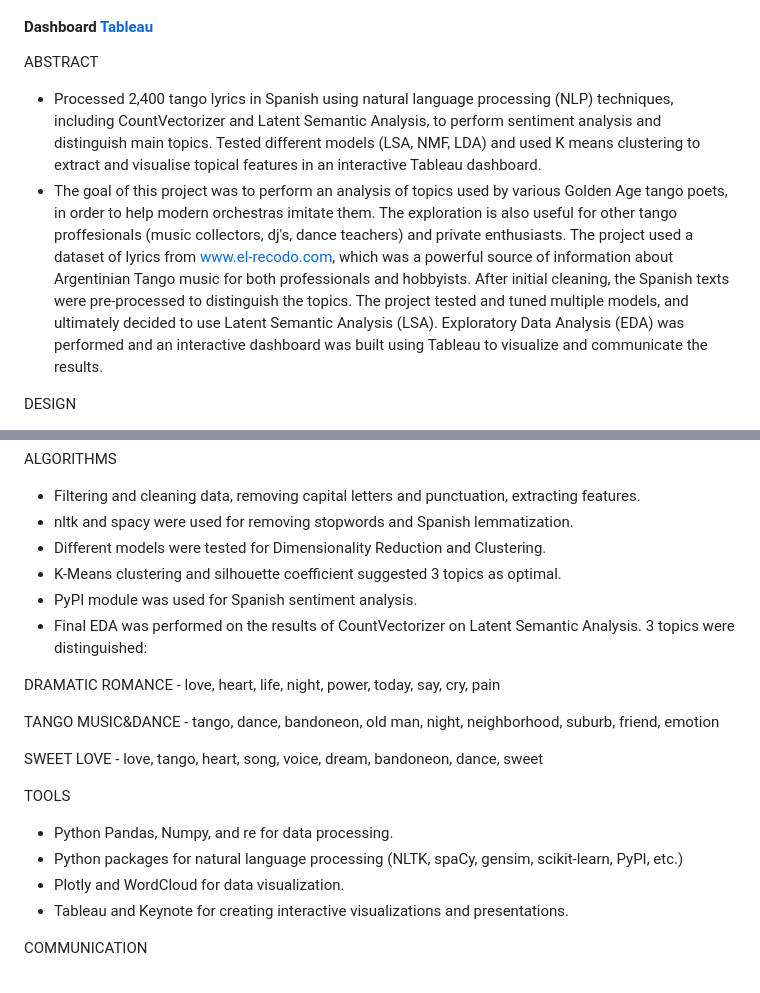
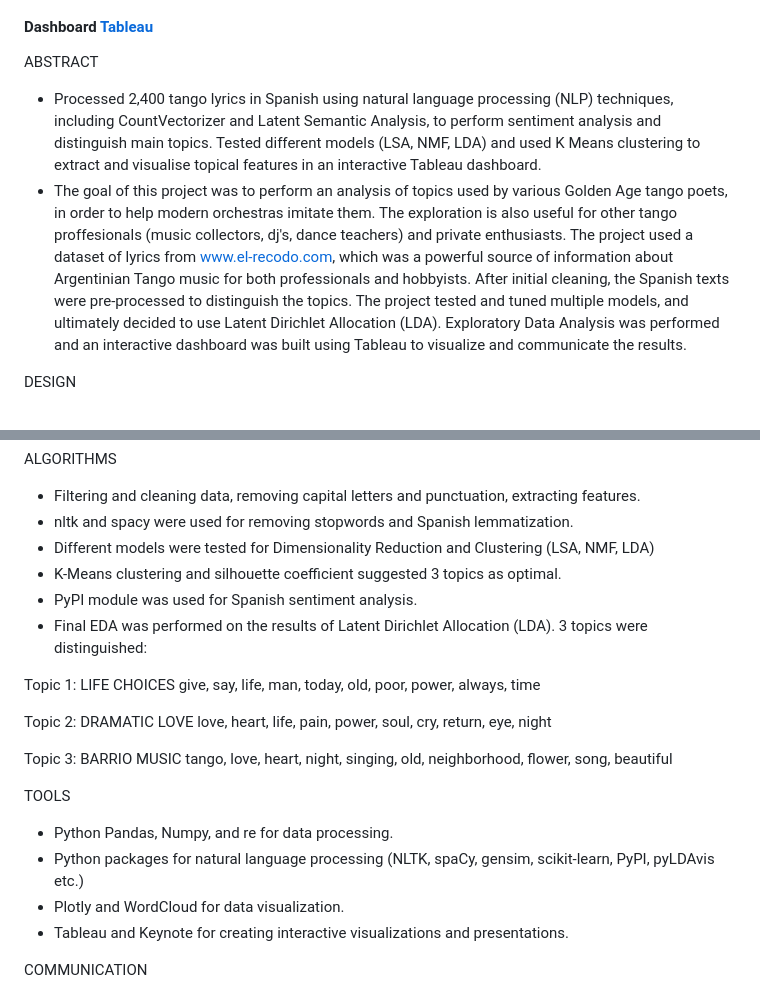
Before and after one commit to Krystkowiakk/-Metis-Project-5-EDA-on-Tangos, a Markdown page: README.md, 2 parts joined by grey strips. Rendered like a GitHub page.

```diff
--- a/README.md
+++ b/README.md
@@ -8,8 +8,8 @@
 
 ABSTRACT
 
-- Processed 2,400 tango lyrics in Spanish using natural language processing (NLP) techniques, including CountVectorizer and Latent Semantic Analysis, to perform sentiment analysis and distinguish main topics. Tested different models (LSA, NMF, LDA) and used K means clustering to extract and visualise topical features in an interactive Tableau dashboard.
-- The goal of this project was to perform an analysis of topics used by various Golden Age tango poets, in order to help modern orchestras imitate them. The exploration is also useful for other tango proffesionals (music collectors, dj's, dance teachers) and private enthusiasts. The project used a dataset of lyrics from www.el-recodo.com, which was a powerful source of information about Argentinian Tango music for both professionals and hobbyists. After initial cleaning, the Spanish texts were pre-processed to distinguish the topics. The project tested and tuned multiple models, and ultimately decided to use Latent Semantic Analysis (LSA). Exploratory Data Analysis (EDA) was performed and an interactive dashboard was built using Tableau to visualize and communicate the results.
+- Processed 2,400 tango lyrics in Spanish using natural language processing (NLP) techniques, including CountVectorizer and Latent Semantic Analysis, to perform sentiment analysis and distinguish main topics. Tested different models (LSA, NMF, LDA) and used K Means clustering to extract and visualise topical features in an interactive Tableau dashboard.
+- The goal of this project was to perform an analysis of topics used by various Golden Age tango poets, in order to help modern orchestras imitate them. The exploration is also useful for other tango proffesionals (music collectors, dj's, dance teachers) and private enthusiasts. The project used a dataset of lyrics from www.el-recodo.com, which was a powerful source of information about Argentinian Tango music for both professionals and hobbyists. After initial cleaning, the Spanish texts were pre-processed to distinguish the topics. The project tested and tuned multiple models, and ultimately decided to use Latent Dirichlet Allocation (LDA). Exploratory Data Analysis was performed and an interactive dashboard was built using Tableau to visualize and communicate the results.
 
 DESIGN
 
@@ -29,21 +29,24 @@ ALGORITHMS
 
 - Filtering and cleaning data, removing capital letters and punctuation, extracting features.
 - nltk and spacy were used for removing stopwords and Spanish lemmatization.
-- Different models were tested for Dimensionality Reduction and Clustering.
+- Different models were tested for Dimensionality Reduction and Clustering (LSA, NMF, LDA)
 - K-Means clustering and silhouette coefficient suggested 3 topics as optimal.
 - PyPI module was used for Spanish sentiment analysis.
-- Final EDA was performed on the results of CountVectorizer on Latent Semantic Analysis. 3 topics were distinguished:
+- Final EDA was performed on the results of Latent Dirichlet Allocation (LDA). 3 topics were distinguished:
 
-DRAMATIC ROMANCE - love, heart, life, night, power, today, say, cry, pain
+Topic 1: LIFE CHOICES
+give, say, life, man, today, old, poor, power, always, time
 
-TANGO MUSIC&DANCE - tango, dance, bandoneon, old man, night, neighborhood, suburb, friend, emotion
+Topic 2: DRAMATIC LOVE
+love, heart, life, pain, power, soul, cry, return, eye, night
 
-SWEET LOVE - love, tango, heart, song, voice, dream, bandoneon, dance, sweet
+Topic 3: BARRIO MUSIC
+tango, love, heart, night, singing, old, neighborhood, flower, song, beautiful
 
 TOOLS
 
 - Python Pandas, Numpy, and re for data processing.
-- Python packages for natural language processing (NLTK, spaCy, gensim, scikit-learn, PyPI, etc.)
+- Python packages for natural language processing (NLTK, spaCy, gensim, scikit-learn, PyPI, pyLDAvis etc.)
 - Plotly and WordCloud for data visualization.
 - Tableau and Keynote for creating interactive visualizations and presentations.
 
```
